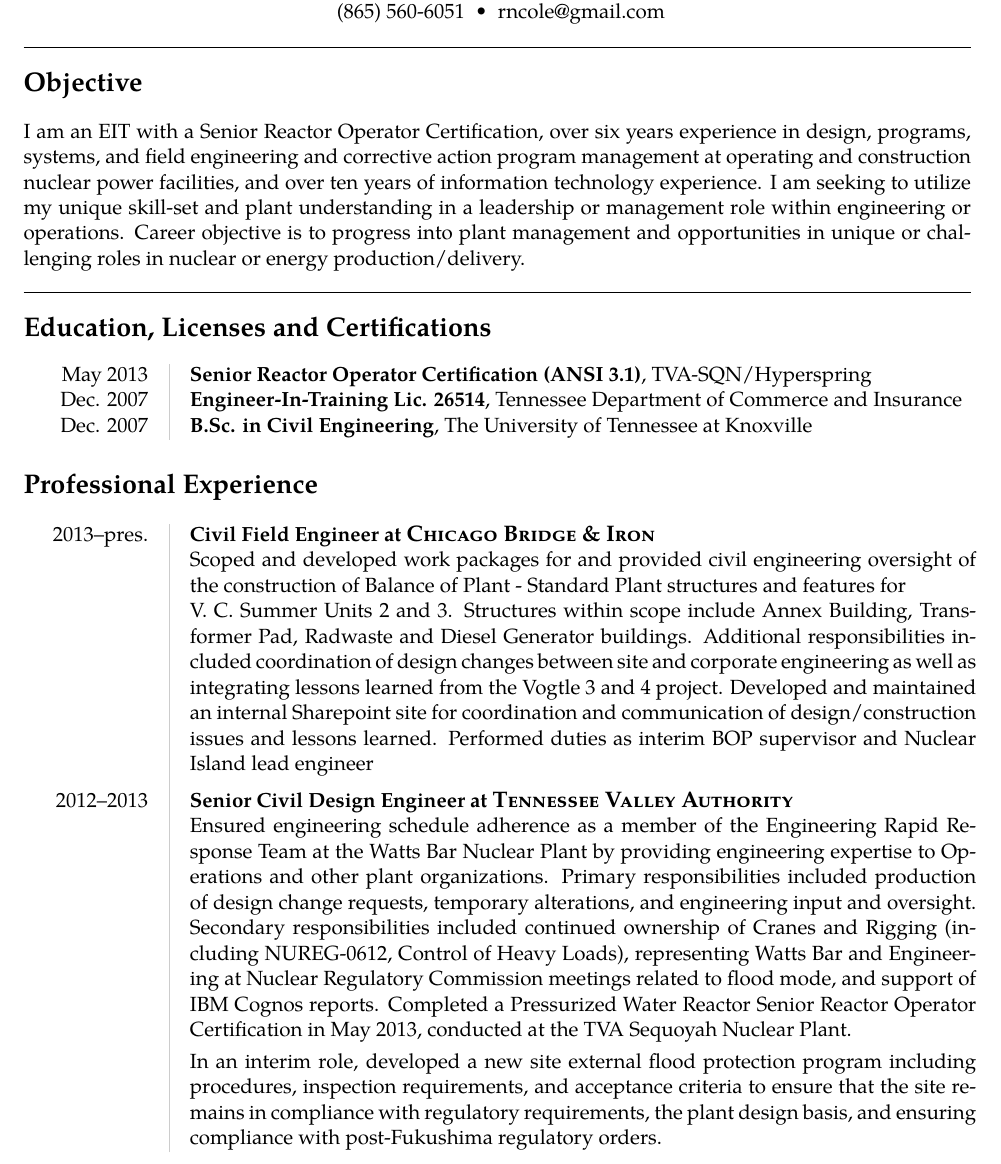
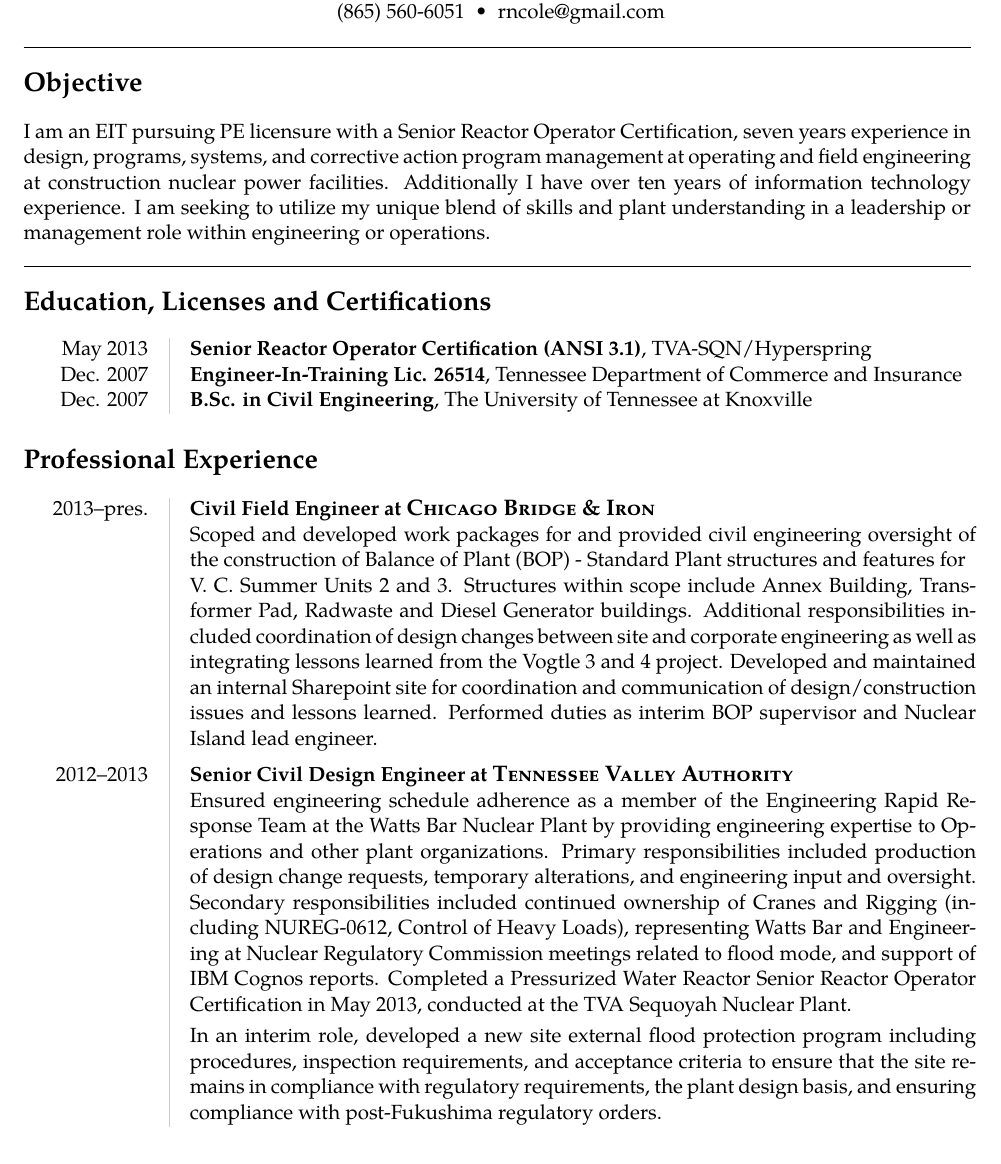
Before and after one commit to rncole/Resume, a LaTeX document (rncole.tex): part of page 1 of 3, cut so that both start at the same text. The pictures show the PDF file rncole.pdf that the author committed with the source.

Commit message:
objective updated

```diff
--- a/rncole.tex
+++ b/rncole.tex
@@ -52,7 +52,7 @@
 \vspace{-0.4em}
 
 \section*{Objective}
-I am an EIT with a Senior Reactor Operator Certification, over six years experience in design, programs, systems, and field engineering and corrective action program management at operating and construction nuclear power facilities, and over ten years of information technology experience. I am seeking to utilize my unique skill-set and plant understanding in a leadership or management role within engineering or operations.  Career objective is to progress into plant management and opportunities in unique or challenging roles in nuclear or energy production/delivery.
+I am an EIT pursuing PE licensure with a Senior Reactor Operator Certification, seven years experience in design, programs, systems, and corrective action program management at operating and field engineering at construction nuclear power facilities.  Additionally I have over ten years of information technology experience. I am seeking to utilize my unique blend of skills and plant understanding in a leadership or management role within engineering or operations.
 
 \vspace{1em}
 \hrule
@@ -70,7 +70,7 @@
 \section*{Professional Experience}
 \begin{tabular}{L!{\VRule}R}
 2013--pres.&{\bf Civil Field Engineer at \fontsize{12}{12}\textsc{Chicago Bridge \& Iron}}\\
-&Scoped and developed work packages for and provided civil engineering oversight of the construction of Balance of Plant - Standard Plant structures and features for \par V. C. Summer Units 2 and 3.  Structures within scope include Annex Building, Transformer Pad, Radwaste and Diesel Generator buildings.  Additional responsibilities included coordination of design changes between site and corporate engineering as well as integrating lessons learned from the Vogtle 3 and 4 project.  Developed and maintained an internal Sharepoint site for coordination and communication of design/construction issues and lessons learned.  Performed duties as interim BOP supervisor and Nuclear Island lead engineer
+&Scoped and developed work packages for and provided civil engineering oversight of the construction of Balance of Plant (BOP) - Standard Plant structures and features for \par V. C. Summer Units 2 and 3.  Structures within scope include Annex Building, Transformer Pad, Radwaste and Diesel Generator buildings.  Additional responsibilities included coordination of design changes between site and corporate engineering as well as integrating lessons learned from the Vogtle 3 and 4 project.  Developed and maintained an internal Sharepoint site for coordination and communication of design/construction issues and lessons learned.  Performed duties as interim BOP supervisor and Nuclear Island lead engineer.
 \\[6pt]
 
 2012--2013&{\bf Senior Civil Design Engineer at \fontsize{12}{12}\textsc{Tennessee Valley Authority}}\\
```
Also changed, not shown: rncole.pdf, 2 other files.
